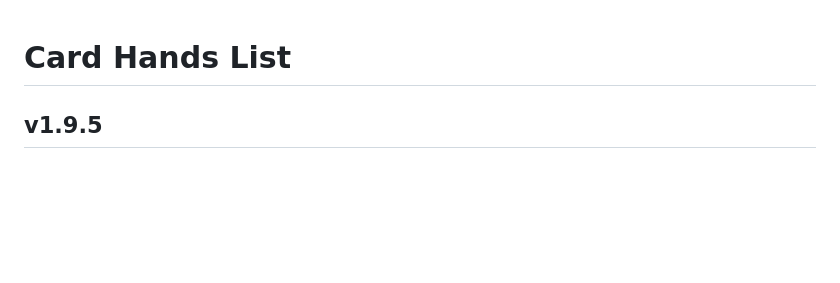
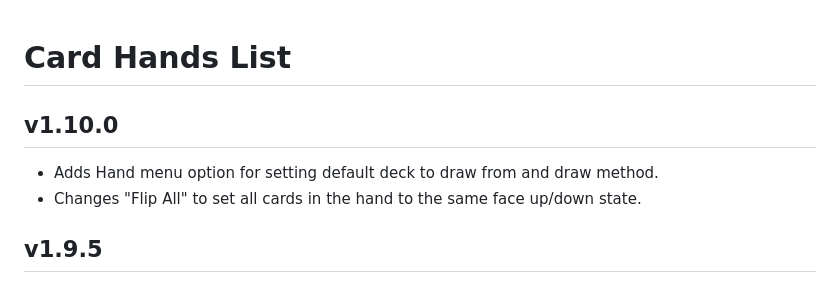
Before and after one commit to kristianserrano/card-hands-list, a Markdown page: CHANGELOG.md, the part around the change. Rendered like a GitHub page; blank space fills up the shorter version.

Commit message:
Updates changelog

```diff
--- a/CHANGELOG.md
+++ b/CHANGELOG.md
@@ -1,4 +1,9 @@
 # Card Hands List
+
+## v1.10.0
+
+- Adds Hand menu option for setting default deck to draw from and draw method.
+- Changes "Flip All" to set all cards in the hand to the same face up/down state.
 
 ## v1.9.5
 
```
